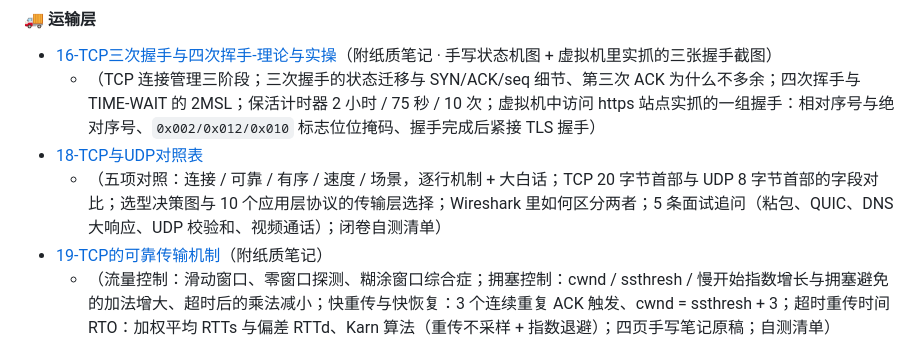
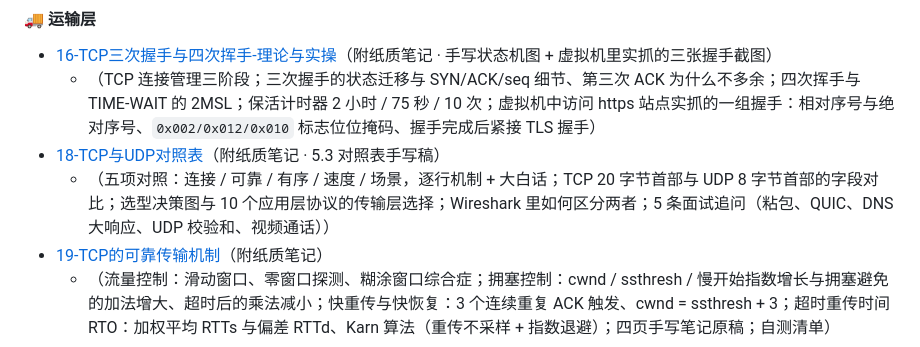
Before and after one commit to Yuni-NaiCha/CyberSecurity_Learning, a Markdown page: README.md, the part around the change. Drawn GitHub-style.

```diff
--- a/README.md
+++ b/README.md
@@ -36,8 +36,8 @@
 #### 🚚 运输层
 - [16-TCP三次握手与四次挥手-理论与实操](01_Notes/16-TCP三次握手与四次挥手-理论与实操.md)（附纸质笔记 · 手写状态机图 + 虚拟机里实抓的三张握手截图）
   - （TCP 连接管理三阶段；三次握手的状态迁移与 SYN/ACK/seq 细节、第三次 ACK 为什么不多余；四次挥手与 TIME-WAIT 的 2MSL；保活计时器 2 小时 / 75 秒 / 10 次；虚拟机中访问 https 站点实抓的一组握手：相对序号与绝对序号、`0x002/0x012/0x010` 标志位位掩码、握手完成后紧接 TLS 握手）
-- [18-TCP与UDP对照表](01_Notes/18-TCP与UDP对照表.md)
-  - （五项对照：连接 / 可靠 / 有序 / 速度 / 场景，逐行机制 + 大白话；TCP 20 字节首部与 UDP 8 字节首部的字段对比；选型决策图与 10 个应用层协议的传输层选择；Wireshark 里如何区分两者；5 条面试追问（粘包、QUIC、DNS 大响应、UDP 校验和、视频通话）；闭卷自测清单）
+- [18-TCP与UDP对照表](01_Notes/18-TCP与UDP对照表.md)（附纸质笔记 · 5.3 对照表手写稿）
+  - （五项对照：连接 / 可靠 / 有序 / 速度 / 场景，逐行机制 + 大白话；TCP 20 字节首部与 UDP 8 字节首部的字段对比；选型决策图与 10 个应用层协议的传输层选择；Wireshark 里如何区分两者；5 条面试追问（粘包、QUIC、DNS 大响应、UDP 校验和、视频通话））
 - [19-TCP的可靠传输机制](01_Notes/19-TCP的可靠传输机制.md)（附纸质笔记）
   - （流量控制：滑动窗口、零窗口探测、糊涂窗口综合症；拥塞控制：cwnd / ssthresh / 慢开始指数增长与拥塞避免的加法增大、超时后的乘法减小；快重传与快恢复：3 个连续重复 ACK 触发、cwnd = ssthresh + 3；超时重传时间 RTO：加权平均 RTTs 与偏差 RTTd、Karn 算法（重传不采样 + 指数退避）；四页手写笔记原稿；自测清单）
 #### 🗺️ 网络层
```
Also changed, not shown: 01_Notes/18-TCP与UDP对照表.md (+6 -22 lines), 01_Notes/19-TCP的可靠传输机制.md (+28 -85 lines), 01_Notes/images/12-dns-records-handwrite.jpg, 01_Notes/images/18-note1.JPG (added), 01_Notes/images/19-note1.JPG, 01_Notes/images/19-note2.JPG, 01_Notes/images/19-note3.JPG, 01_Notes/images/19-note4.JPG.
